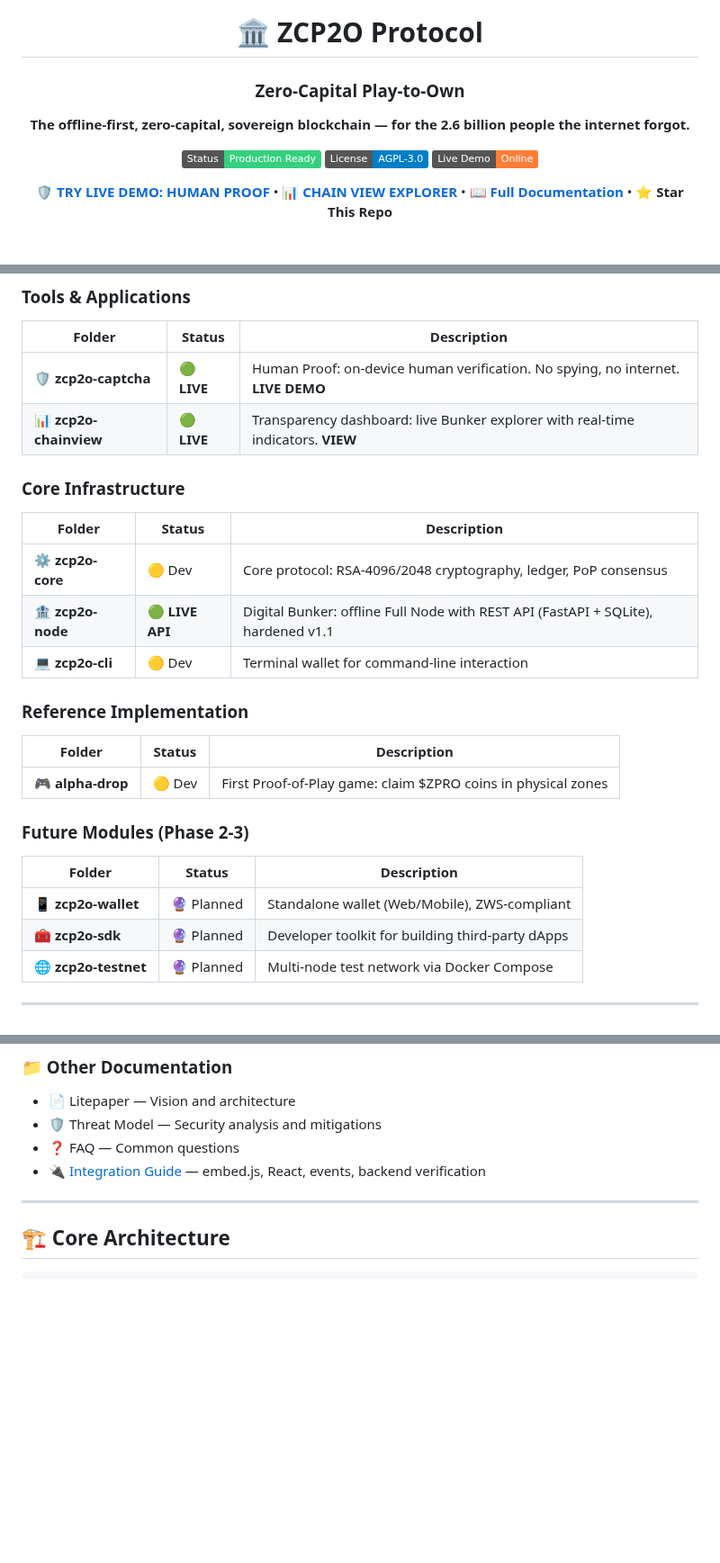
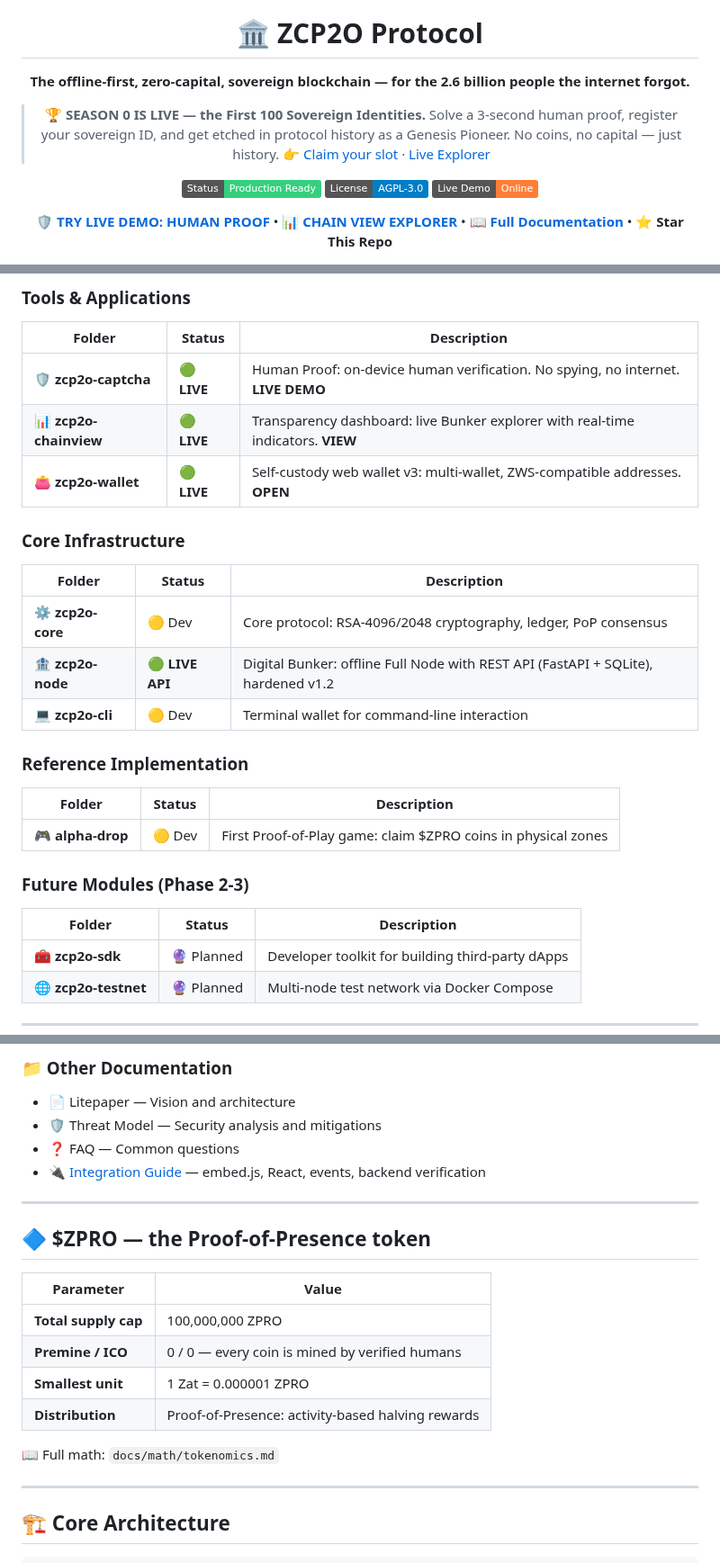
Before and after one commit to Ringga999/zcp2o-protocol, a Markdown page: README.md, 3 parts joined by grey strips. Shown at 90% size. GitHub-like rendering; badges without logos; blank space fills up the shorter version.

Commit message:
docs: README v2 — Z2 logo, Season 0 callout, live wallet/explorer, ZPRO box

```diff
--- a/README.md
+++ b/README.md
@@ -2,9 +4,12 @@
 
 # 🏛️ ZCP2O Protocol
 
-### Zero-Capital Play-to-Own
+**The offline-first, zero-capital, sovereign blockchain — for the 2.6 billion people the internet forgot.**
 
-**The offline-first, zero-capital, sovereign blockchain — for the 2.6 billion people the internet forgot.**
+> **🏆 SEASON 0 IS LIVE — the First 100 Sovereign Identities.**
+> Solve a 3-second human proof, register your sovereign ID, and get etched
+> in protocol history as a Genesis Pioneer. No coins, no capital — just history.
+> 👉 [Claim your slot](https://ringga999.github.io/zcp2o-protocol/implementations/zcp2o-captcha/examples/championship.html) · [Live Explorer](https://ringga999.github.io/zcp2o-protocol/implementations/zcp2o-chainview/explorer.html)
 
 [![Status](https://img.shields.io/badge/Status-Production%20Ready-35d07f)](https://kdewa.pythonanywhere.com)
 [![License](https://img.shields.io/badge/License-AGPL--3.0-blue)](LICENSE)
@@ -111,13 +119,14 @@ ZCP2O is not a paper concept — **the protocol lives on the internet**:
 |--------|--------|-------------|
 | 🛡️ **zcp2o-captcha** | 🟢 **LIVE** | Human Proof: on-device human verification. No spying, no internet. **LIVE DEMO** |
 | 📊 **zcp2o-chainview** | 🟢 **LIVE** | Transparency dashboard: live Bunker explorer with real-time indicators. **VIEW** |
+| 👛 **zcp2o-wallet** | 🟢 **LIVE** | Self-custody web wallet v3: multi-wallet, ZWS-compatible addresses. **OPEN** |
 
 ### Core Infrastructure
 
 | Folder | Status | Description |
 |--------|--------|-------------|
 | ⚙️ **zcp2o-core** | 🟡 Dev | Core protocol: RSA-4096/2048 cryptography, ledger, PoP consensus |
-| 🏦 **zcp2o-node** | 🟢 **LIVE API** | Digital Bunker: offline Full Node with REST API (FastAPI + SQLite), hardened v1.1 |
+| 🏦 **zcp2o-node** | 🟢 **LIVE API** | Digital Bunker: offline Full Node with REST API (FastAPI + SQLite), hardened v1.2 |
 | 💻 **zcp2o-cli** | 🟡 Dev | Terminal wallet for command-line interaction |
 
 ### Reference Implementation
@@ -130,7 +139,6 @@ ZCP2O is not a paper concept — **the protocol lives on the internet**:
 
 | Folder | Status | Description |
 |--------|--------|-------------|
-| 📱 **zcp2o-wallet** | 🔮 Planned | Standalone wallet (Web/Mobile), ZWS-compliant |
 | 🧰 **zcp2o-sdk** | 🔮 Planned | Developer toolkit for building third-party dApps |
 | 🌐 **zcp2o-testnet** | 🔮 Planned | Multi-node test network via Docker Compose |
 
@@ -165,6 +173,19 @@ A comprehensive dictionary of 60+ terms comparing ZCP2O to traditional blockchai
 - 🛡️ Threat Model — Security analysis and mitigations
 - ❓ FAQ — Common questions
 - 🔌 [Integration Guide](docs/integration.md) — embed.js, React, events, backend verification
+
+---
+
+## 🔷 $ZPRO — the Proof-of-Presence token
+
+| Parameter | Value |
+|-----------|-------|
+| **Total supply cap** | 100,000,000 ZPRO |
+| **Premine / ICO** | 0 / 0 — every coin is mined by verified humans |
+| **Smallest unit** | 1 Zat = 0.000001 ZPRO |
+| **Distribution** | Proof-of-Presence: activity-based halving rewards |
+
+📖 Full math: `docs/math/tokenomics.md`
 
 ---
 
```
Also changed, not shown: other parts of README.md (+5 -0 lines).
